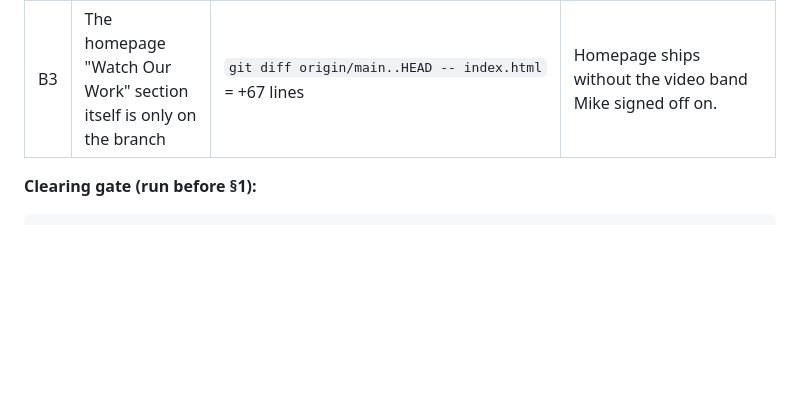
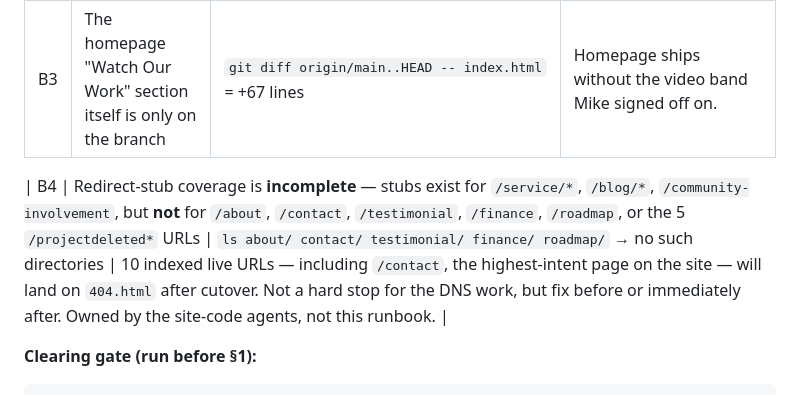
Before and after one commit to morejobcalls/biviano-website, a Markdown page: CUTOVER-RUNBOOK.md, the part around the change. GitHub-like rendering; blank space fills up the shorter version.

Commit message:
Runbook: add incomplete redirect-stub coverage to blocker list

```diff
--- a/CUTOVER-RUNBOOK.md
+++ b/CUTOVER-RUNBOOK.md
@@ -29,6 +29,8 @@ GitHub Pages publishes from the **`main`** branch. As of 2026-08-07 `main` is **
 | B1 | The 14 legacy-URL redirect stubs exist only on `ui-updates-2026-06-03` (commit `800b78b`) | `https://morejobcalls.github.io/biviano-website/service/decks/` → **404** | Every old Framer URL Google has indexed (`/service/decks`, `/blog/...`, `/community-involvement`, …) returns 404 on launch day. Full ranking loss on the service pages. |
 | B2 | The 6 homepage videos (58.4 MB) exist only on the branch (commit `c6f7305`) | `.../assets/videos/set-4-hours.mp4` → **404** | The "Watch Our Work" video band renders as six broken players. |
 | B3 | The homepage "Watch Our Work" section itself is only on the branch | `git diff origin/main..HEAD -- index.html` = +67 lines | Homepage ships without the video band Mike signed off on. |
+
+| B4 | Redirect-stub coverage is **incomplete** — stubs exist for `/service/*`, `/blog/*`, `/community-involvement`, but **not** for `/about`, `/contact`, `/testimonial`, `/finance`, `/roadmap`, or the 5 `/projectdeleted*` URLs | `ls about/ contact/ testimonial/ finance/ roadmap/` → no such directories | 10 indexed live URLs — including `/contact`, the highest-intent page on the site — will land on `404.html` after cutover. Not a hard stop for the DNS work, but fix before or immediately after. Owned by the site-code agents, not this runbook. |
 
 **Clearing gate (run before §1):**
 
```
